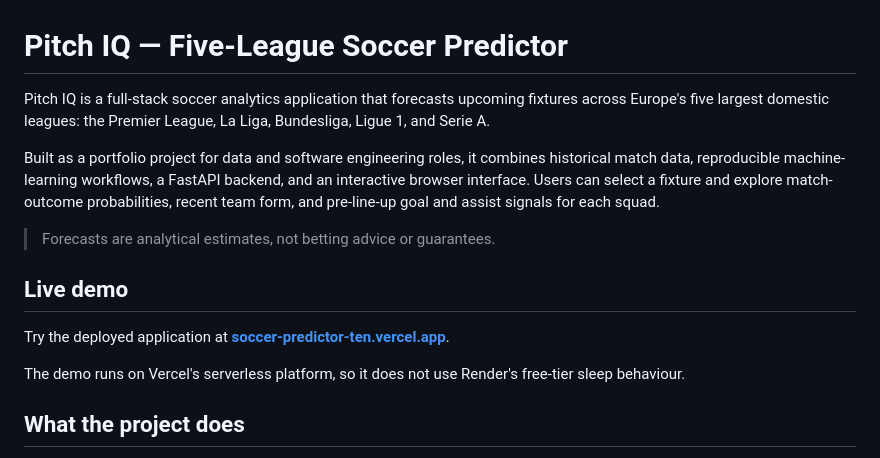
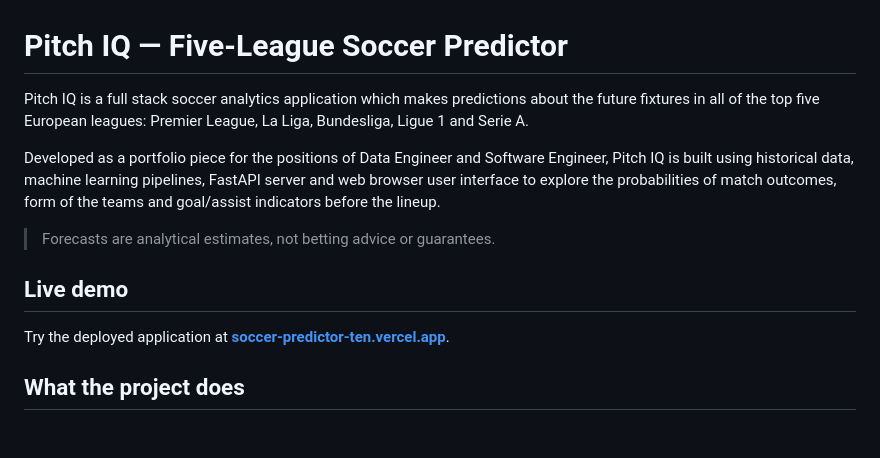
Before and after one commit to abishekk-11/soccer-predictor, a Markdown page: README.md, the part around the change. Drawn GitHub-style; blank space fills up the shorter version.

```diff
--- a/README.md
+++ b/README.md
@@ -1,8 +1,8 @@
 # Pitch IQ — Five-League Soccer Predictor
 
-Pitch IQ is a full-stack soccer analytics application that forecasts upcoming fixtures across Europe's five largest domestic leagues: the Premier League, La Liga, Bundesliga, Ligue 1, and Serie A.
+Pitch IQ is a full stack soccer analytics application which makes predictions about the future fixtures in all of the top five European leagues: Premier League, La Liga, Bundesliga, Ligue 1 and Serie A.
 
-Built as a portfolio project for data and software engineering roles, it combines historical match data, reproducible machine-learning workflows, a FastAPI backend, and an interactive browser interface. Users can select a fixture and explore match-outcome probabilities, recent team form, and pre-line-up goal and assist signals for each squad.
+Developed as a portfolio piece for the positions of Data Engineer and Software Engineer, Pitch IQ is built using historical data, machine learning pipelines, FastAPI server and web browser user interface to explore the probabilities of match outcomes, form of the teams and goal/assist indicators before the lineup.
 
 > Forecasts are analytical estimates, not betting advice or guarantees.
 
@@ -10,7 +10,6 @@ Built as a portfolio project for data and software engineering roles, it combine
 
 Try the deployed application at **[soccer-predictor-ten.vercel.app](https://soccer-predictor-ten.vercel.app)**.
 
-The demo runs on Vercel's serverless platform, so it does not use Render's free-tier sleep behaviour.
 
 ## What the project does
 
```
